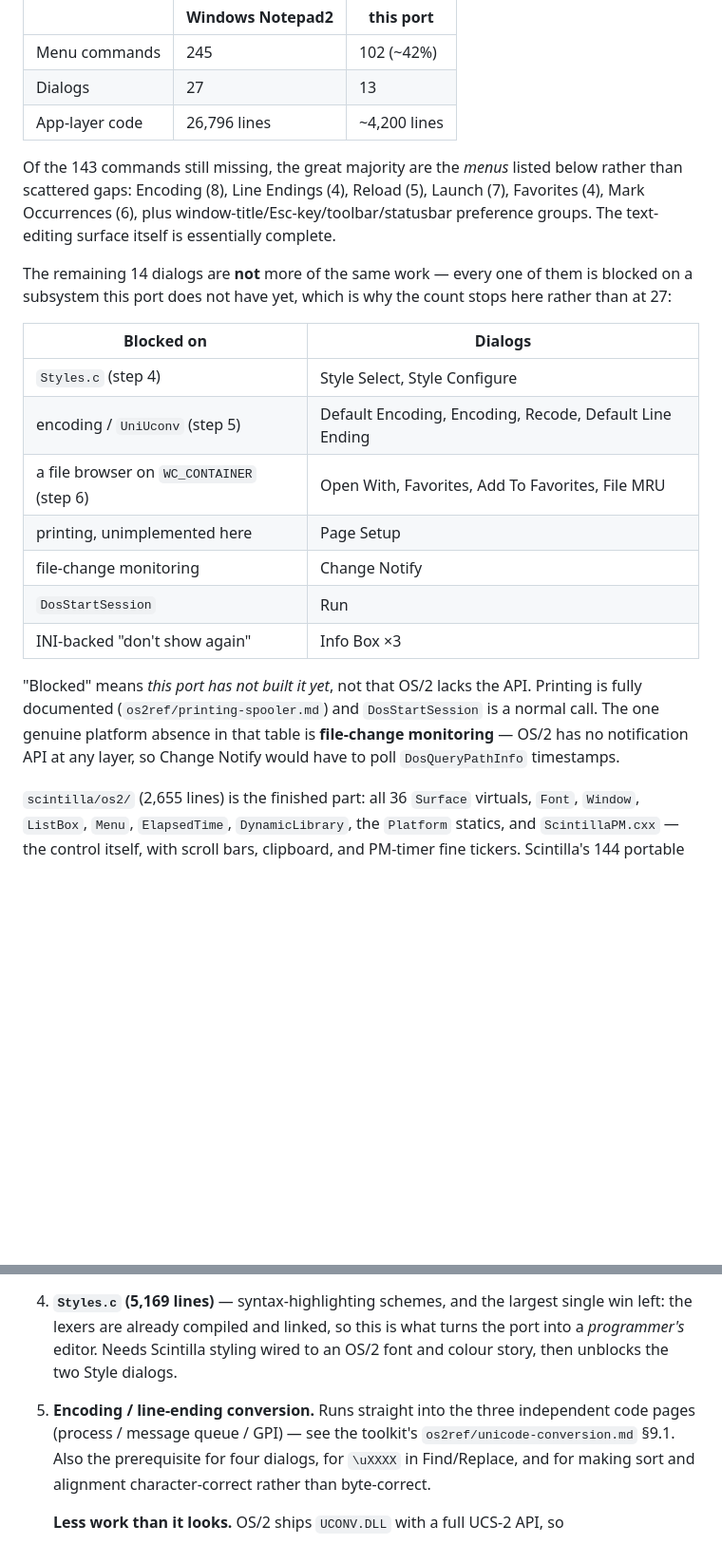
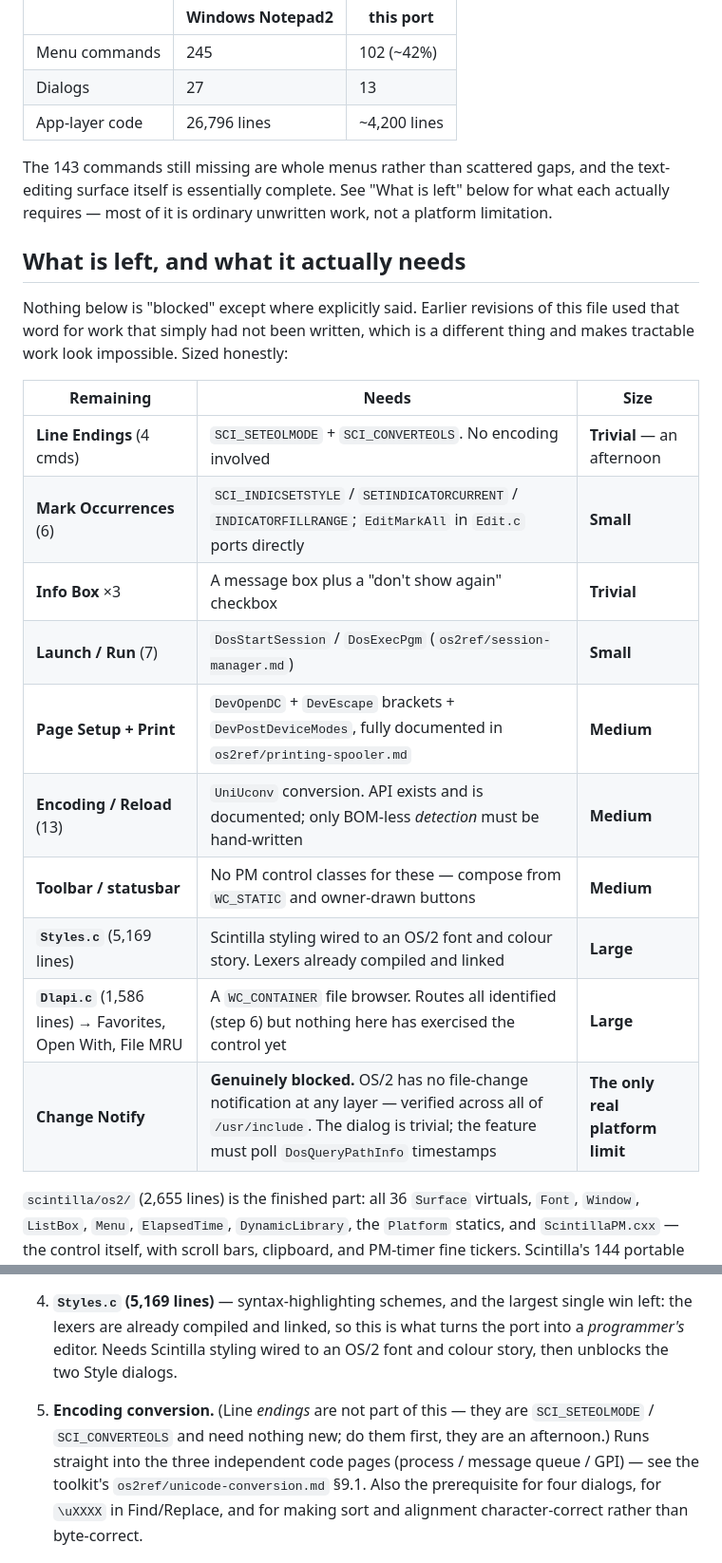
Before and after one commit to phaelonimaire/notepad2-os2, a Markdown page: NEXT.md, 2 parts joined by grey strips. Shown at 95% size. Drawn GitHub-style; blank space fills up the shorter version.

Commit message:
NEXT.md: stop calling unwritten work "blocked"
Nine things in this file were labelled blocked. Exactly one is: OS/2 has no
file-change notification API at any layer, so Change Notify must poll. The
rest is ordinary work of varying size, and two entries were simply wrong:

- Line Endings needs SCI_SETEOLMODE and SCI_CONVERTEOLS and no encoding at
  all. It was filed under "encoding/UniUconv" because the menu sits next to
  Encoding in Notepad2's File menu. It is an afternoon's work, and it was
  recorded as gated behind the largest remaining task.
- Mark Occurrences needs SCI_INDICSETSTYLE / SETINDICATORCURRENT /
  INDICATORFILLRANGE, all present, plus EditMarkAll from Edit.c. Nothing
  gated it either.

Replaced the "blocked on" table with one that names what each item actually
requires and how big it is. The distinction matters because a later session
reads "blocked" and skips tractable work as impossible - the same error this
project already hit with printing, Unicode and Dlapi.c.

Co-Authored-By: Claude Opus 5 <noreply@anthropic.com>

```diff
--- a/NEXT.md
+++ b/NEXT.md
@@ -12,28 +12,28 @@ The **platform layer is done**; the **application is not**.
 | Dialogs | 27 | 13 |
 | App-layer code | 26,796 lines | ~4,200 lines |
 
-Of the 143 commands still missing, the great majority are the *menus* listed below rather than
-scattered gaps: Encoding (8), Line Endings (4), Reload (5), Launch (7), Favorites (4), Mark
-Occurrences (6), plus window-title/Esc-key/toolbar/statusbar preference groups. The text-editing
-surface itself is essentially complete.
+The 143 commands still missing are whole menus rather than scattered gaps, and the text-editing
+surface itself is essentially complete. See "What is left" below for what each actually requires —
+most of it is ordinary unwritten work, not a platform limitation.
 
-The remaining 14 dialogs are **not** more of the same work — every one of them is blocked on a
-subsystem this port does not have yet, which is why the count stops here rather than at 27:
+## What is left, and what it actually needs
 
-| Blocked on | Dialogs |
-|---|---|
-| `Styles.c` (step 4) | Style Select, Style Configure |
-| encoding / `UniUconv` (step 5) | Default Encoding, Encoding, Recode, Default Line Ending |
-| a file browser on `WC_CONTAINER` (step 6) | Open With, Favorites, Add To Favorites, File MRU |
-| printing, unimplemented here | Page Setup |
-| file-change monitoring | Change Notify |
-| `DosStartSession` | Run |
-| INI-backed "don't show again" | Info Box ×3 |
+Nothing below is "blocked" except where explicitly said. Earlier revisions of this file used that
+word for work that simply had not been written, which is a different thing and makes tractable work
+look impossible. Sized honestly:
 
-"Blocked" means *this port has not built it yet*, not that OS/2 lacks the API. Printing is fully
-documented (`os2ref/printing-spooler.md`) and `DosStartSession` is a normal call. The one genuine
-platform absence in that table is **file-change monitoring** — OS/2 has no notification API at any
-layer, so Change Notify would have to poll `DosQueryPathInfo` timestamps.
+| Remaining | Needs | Size |
+|---|---|---|
+| **Line Endings** (4 cmds) | `SCI_SETEOLMODE` + `SCI_CONVERTEOLS`. No encoding involved | **Trivial** — an afternoon |
+| **Mark Occurrences** (6) | `SCI_INDICSETSTYLE` / `SETINDICATORCURRENT` / `INDICATORFILLRANGE`; `EditMarkAll` in `Edit.c` ports directly | **Small** |
+| **Info Box** ×3 | A message box plus a "don't show again" checkbox | **Trivial** |
+| **Launch / Run** (7) | `DosStartSession` / `DosExecPgm` (`os2ref/session-manager.md`) | **Small** |
+| **Page Setup + Print** | `DevOpenDC` + `DevEscape` brackets + `DevPostDeviceModes`, fully documented in `os2ref/printing-spooler.md` | **Medium** |
+| **Encoding / Reload** (13) | `UniUconv` conversion. API exists and is documented; only BOM-less *detection* must be hand-written | **Medium** |
+| **Toolbar / statusbar** | No PM control classes for these — compose from `WC_STATIC` and owner-drawn buttons | **Medium** |
+| **`Styles.c`** (5,169 lines) | Scintilla styling wired to an OS/2 font and colour story. Lexers already compiled and linked | **Large** |
+| **`Dlapi.c`** (1,586 lines) → Favorites, Open With, File MRU | A `WC_CONTAINER` file browser. Routes all identified (step 6) but nothing here has exercised the control yet | **Large** |
+| **Change Notify** | **Genuinely blocked.** OS/2 has no file-change notification at any layer — verified across all of `/usr/include`. The dialog is trivial; the feature must poll `DosQueryPathInfo` timestamps | **The only real platform limit** |
 
 `scintilla/os2/` (2,655 lines) is the finished part: all 36 `Surface` virtuals, `Font`, `Window`,
 `ListBox`, `Menu`, `ElapsedTime`, `DynamicLibrary`, the `Platform` statics, and `ScintillaPM.cxx` —
@@ -87,7 +87,9 @@ wrc np2.res np2.exe
    the lexers are already compiled and linked, so this is what turns the port into a *programmer's*
    editor. Needs Scintilla styling wired to an OS/2 font and colour story, then unblocks the two
    Style dialogs.
-5. **Encoding / line-ending conversion.** Runs straight into the three independent code pages
+5. **Encoding conversion.** (Line *endings* are not part of this — they are `SCI_SETEOLMODE` /
+   `SCI_CONVERTEOLS` and need nothing new; do them first, they are an afternoon.) Runs straight
+   into the three independent code pages
    (process / message queue / GPI) — see the toolkit's `os2ref/unicode-conversion.md` §9.1. Also
    the prerequisite for four dialogs, for `\uXXXX` in Find/Replace, and for making sort and
    alignment character-correct rather than byte-correct.
```
